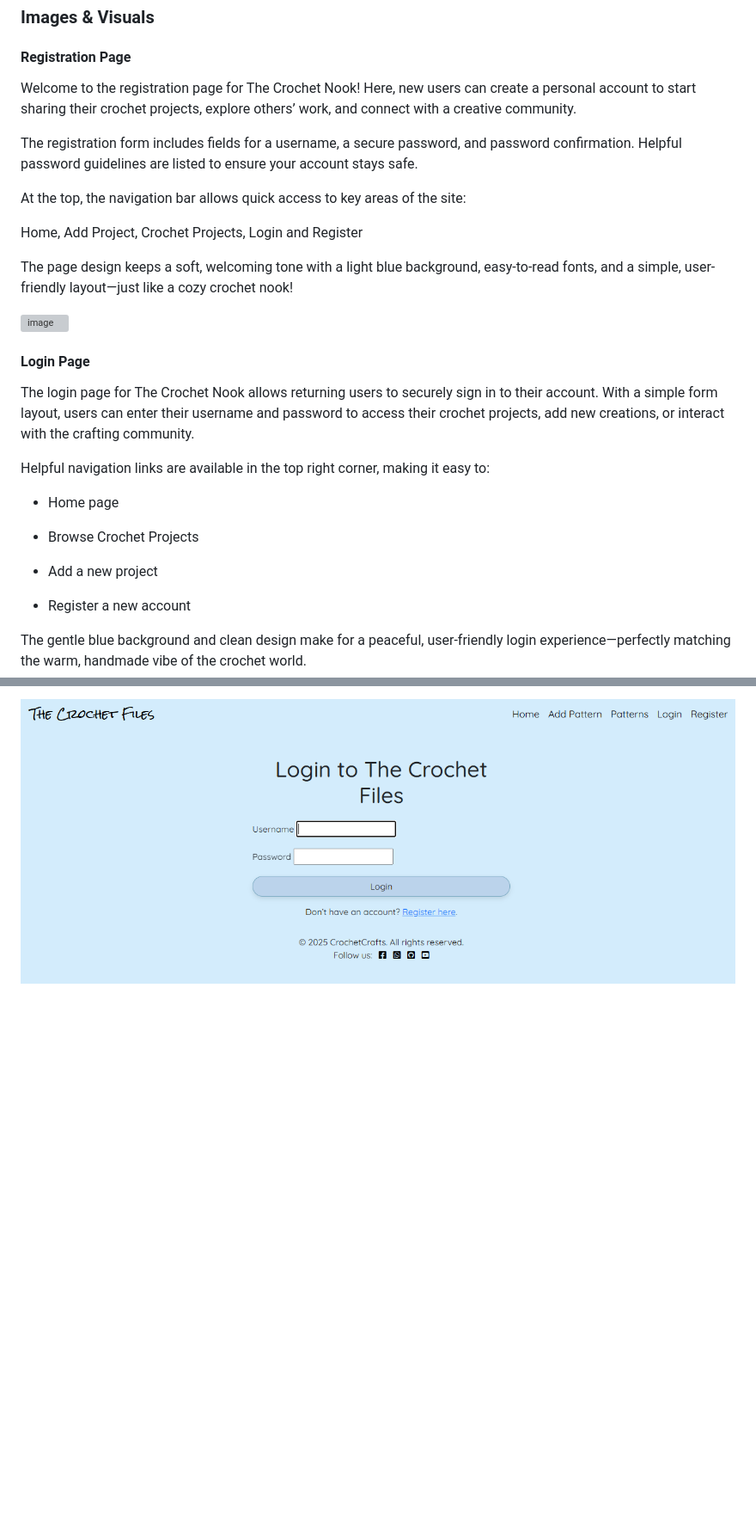
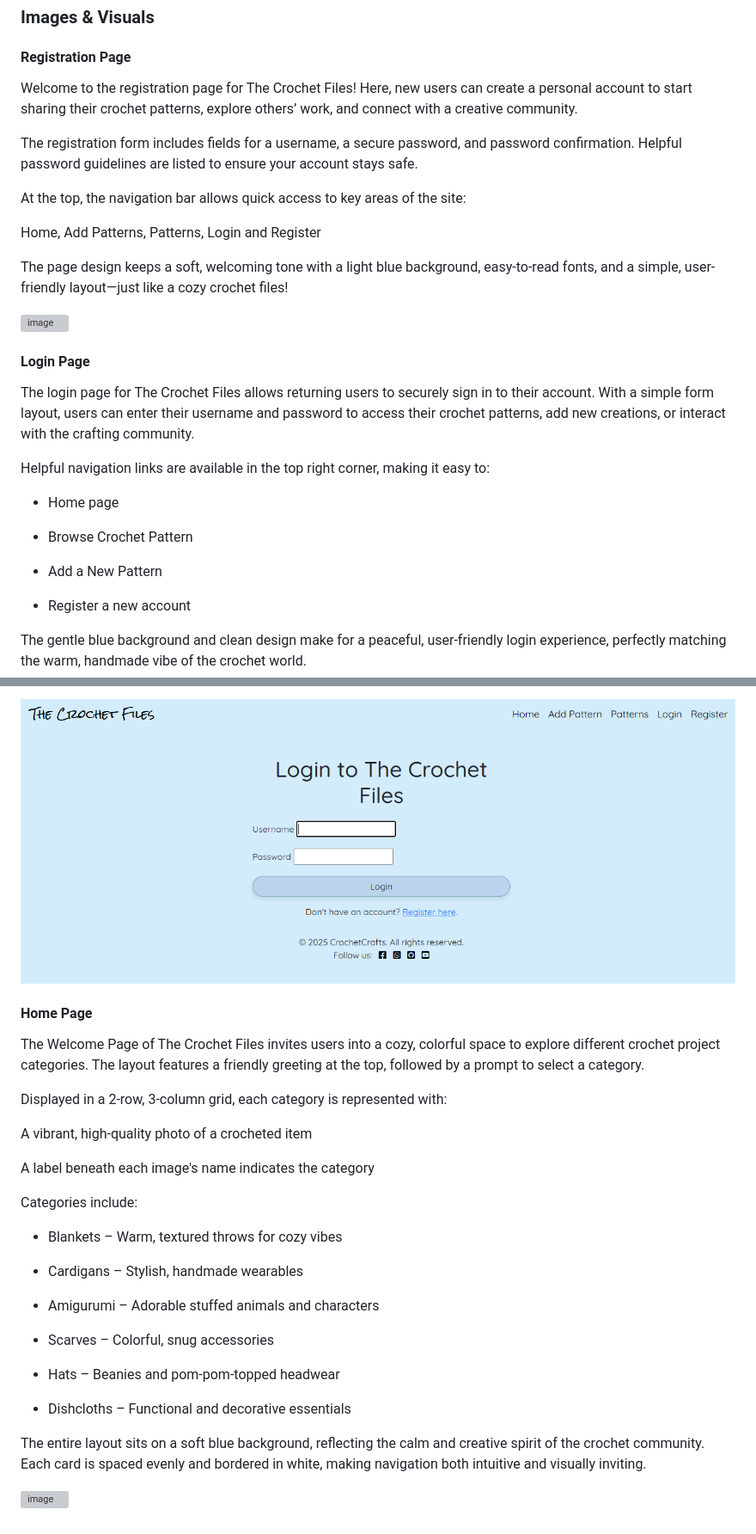
Before and after one commit to louisesykes198/the-crochet-files, a Markdown page: README.md, 2 parts joined by grey strips. Shown at 86% size. Drawn GitHub-style; blank space fills up the shorter version; grey boxes are pictures that could not be loaded.

```diff
--- a/README.md
+++ b/README.md
@@ -253,32 +253,60 @@ Main Content – Category Grid
 
 #### **Registration Page**
 
-Welcome to the registration page for The Crochet Nook! Here, new users can create a personal account to start sharing their crochet projects, explore others’ work, and connect with a creative community.
+Welcome to the registration page for The Crochet Files! Here, new users can create a personal account to start sharing their crochet patterns, explore others’ work, and connect with a creative community.
 
 The registration form includes fields for a username, a secure password, and password confirmation. Helpful password guidelines are listed to ensure your account stays safe.
 
 At the top, the navigation bar allows quick access to key areas of the site:
 
-Home, Add Project, Crochet Projects, Login and Register
+Home, Add Patterns, Patterns, Login and Register
 
-The page design keeps a soft, welcoming tone with a light blue background, easy-to-read fonts, and a simple, user-friendly layout—just like a cozy crochet nook!
+The page design keeps a soft, welcoming tone with a light blue background, easy-to-read fonts, and a simple, user-friendly layout—just like a cozy crochet files!
 
 ![image](docs/reg-page.png)
 
 #### **Login Page**
 
-The login page for The Crochet Nook allows returning users to securely sign in to their account. With a simple form layout, users can enter their username and password to access their crochet projects, add new creations, or interact with the crafting community.
+The login page for The Crochet Files allows returning users to securely sign in to their account. With a simple form layout, users can enter their username and password to access their crochet patterns, add new creations, or interact with the crafting community.
 
 Helpful navigation links are available in the top right corner, making it easy to:
 
 - Home page
 
-- Browse Crochet Projects
+- Browse Crochet Pattern
 
-- Add a new project
+- Add a New Pattern
 
 - Register a new account
 
-The gentle blue background and clean design make for a peaceful, user-friendly login experience—perfectly matching the warm, handmade vibe of the crochet world.
+The gentle blue background and clean design make for a peaceful, user-friendly login experience, perfectly matching the warm, handmade vibe of the crochet world.
 
 ![image](docs/login-page.png)
+
+#### **Home Page**
+
+The Welcome Page of The Crochet Files invites users into a cozy, colorful space to explore different crochet project categories. The layout features a friendly greeting at the top, followed by a prompt to select a category.
+
+Displayed in a 2-row, 3-column grid, each category is represented with:
+
+A vibrant, high-quality photo of a crocheted item
+
+A label beneath each image's name indicates the category
+
+Categories include:
+
+- Blankets – Warm, textured throws for cozy vibes
+
+- Cardigans – Stylish, handmade wearables
+
+- Amigurumi – Adorable stuffed animals and characters
+
+- Scarves – Colorful, snug accessories
+
+- Hats – Beanies and pom-pom-topped headwear
+
+- Dishcloths – Functional and decorative essentials
+
+The entire layout sits on a soft blue background, reflecting the calm and creative spirit of the crochet community. Each card is spaced evenly and bordered in white, making navigation both intuitive and visually inviting.
+
+![image](docs/landing-page.png)
```
Also changed, not shown: other parts of README.md (+26 -26 lines).
